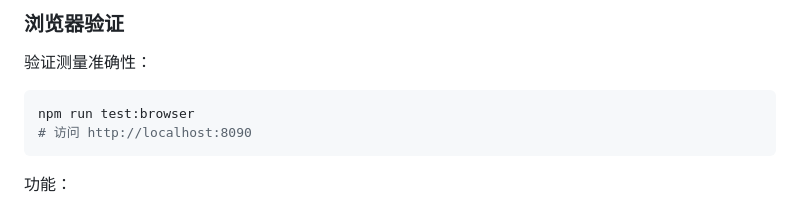
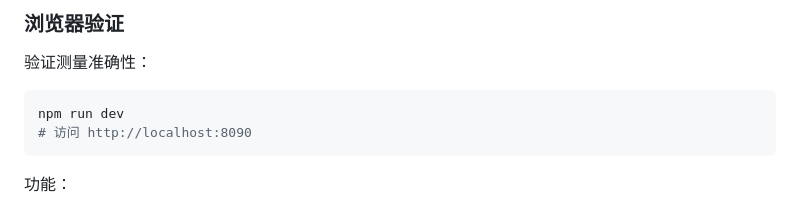
Before and after one commit to Aarebecca/measury, a Markdown page: README.md, the part around the change. GitHub-like rendering.

Commit message:
docs: update readme

````diff
--- a/README.md
+++ b/README.md
@@ -225,7 +225,7 @@ npm run test:coverage
 验证测量准确性：
 
 ```bash
-npm run test:browser
+npm run dev
 # 访问 http://localhost:8090
 ```
 
````
Also changed, not shown: test-browser/README.md (deleted, +0 -37 lines).
